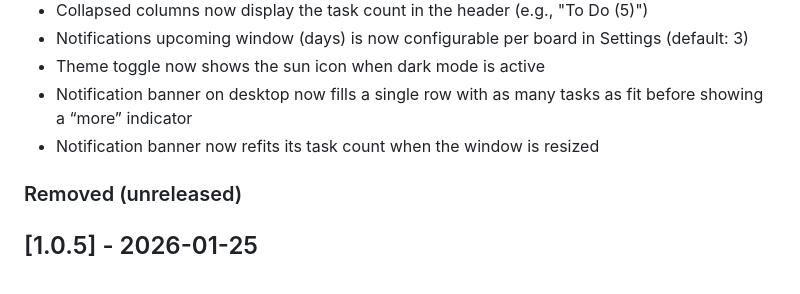
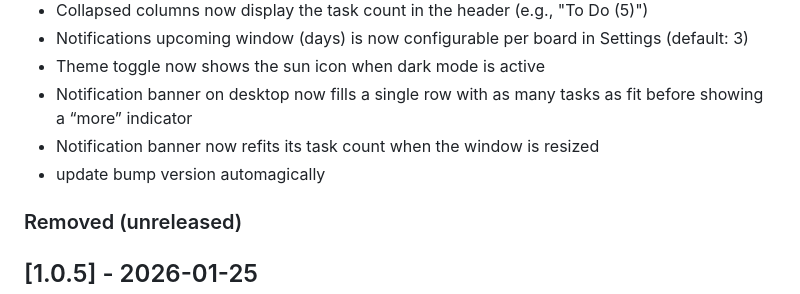
Before and after one commit to mdiener21/personal-kanban, a Markdown page: CHANGELOG.md, the part around the change. Drawn GitHub-style.

Commit message:
Update CHANGELOG with new features and fixes

```diff
--- a/CHANGELOG.md
+++ b/CHANGELOG.md
@@ -21,6 +21,7 @@ and this project adheres to [Semantic Versioning](https://semver.org/spec/v2.0.0
 - Theme toggle now shows the sun icon when dark mode is active
 - Notification banner on desktop now fills a single row with as many tasks as fit before showing a “more” indicator
 - Notification banner now refits its task count when the window is resized
+- update bump version automagically
 
 
 ### Removed (unreleased)
```
